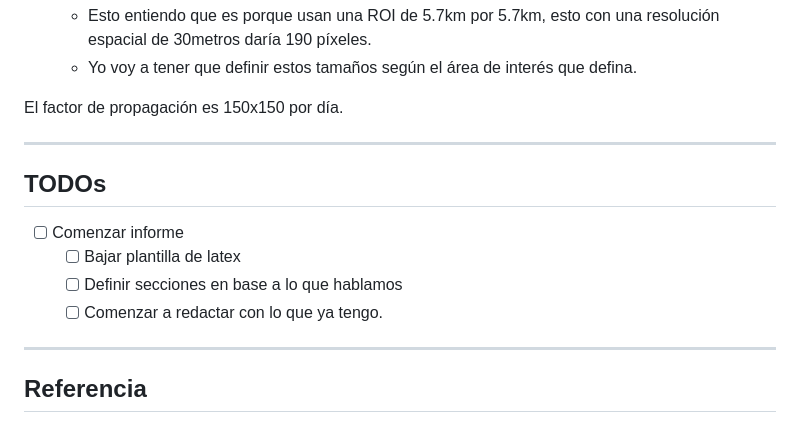
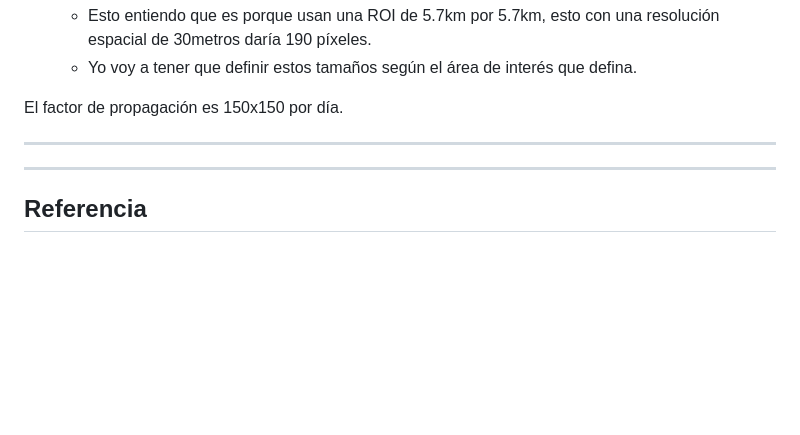
Before and after one commit to justog220/TIF-Geomatica, a Markdown page: README.md, the part around the change printed below. Rendered like a GitHub page; blank space fills up the shorter version.

Commit message:
Avances en informe

```diff
--- a/README.md
+++ b/README.md
@@ -71,13 +71,6 @@ El factor de propagación es 150x150 por día.
 
 -----
 
-## TODOs
-
-- [ ] Comenzar informe
-	- [ ] Bajar plantilla de latex
-	- [ ] Definir secciones en base a lo que hablamos
-	- [ ] Comenzar a redactar con lo que ya tengo.
-
 -----
 
 ## Referencia
```
Also changed, not shown: other parts of README.md (+1 -1 lines), Informe/Images/clasificacion.png (added), 15 other files.
